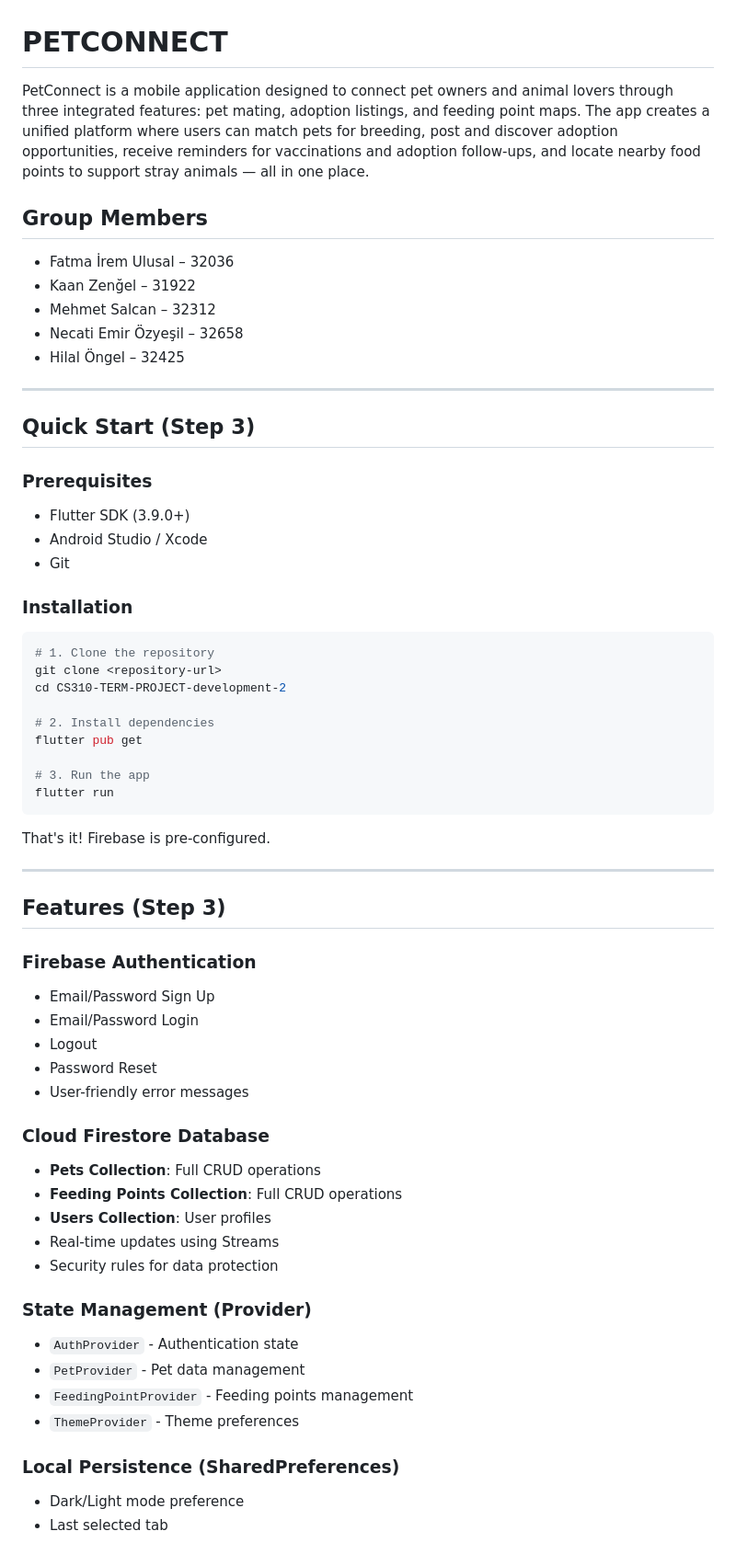
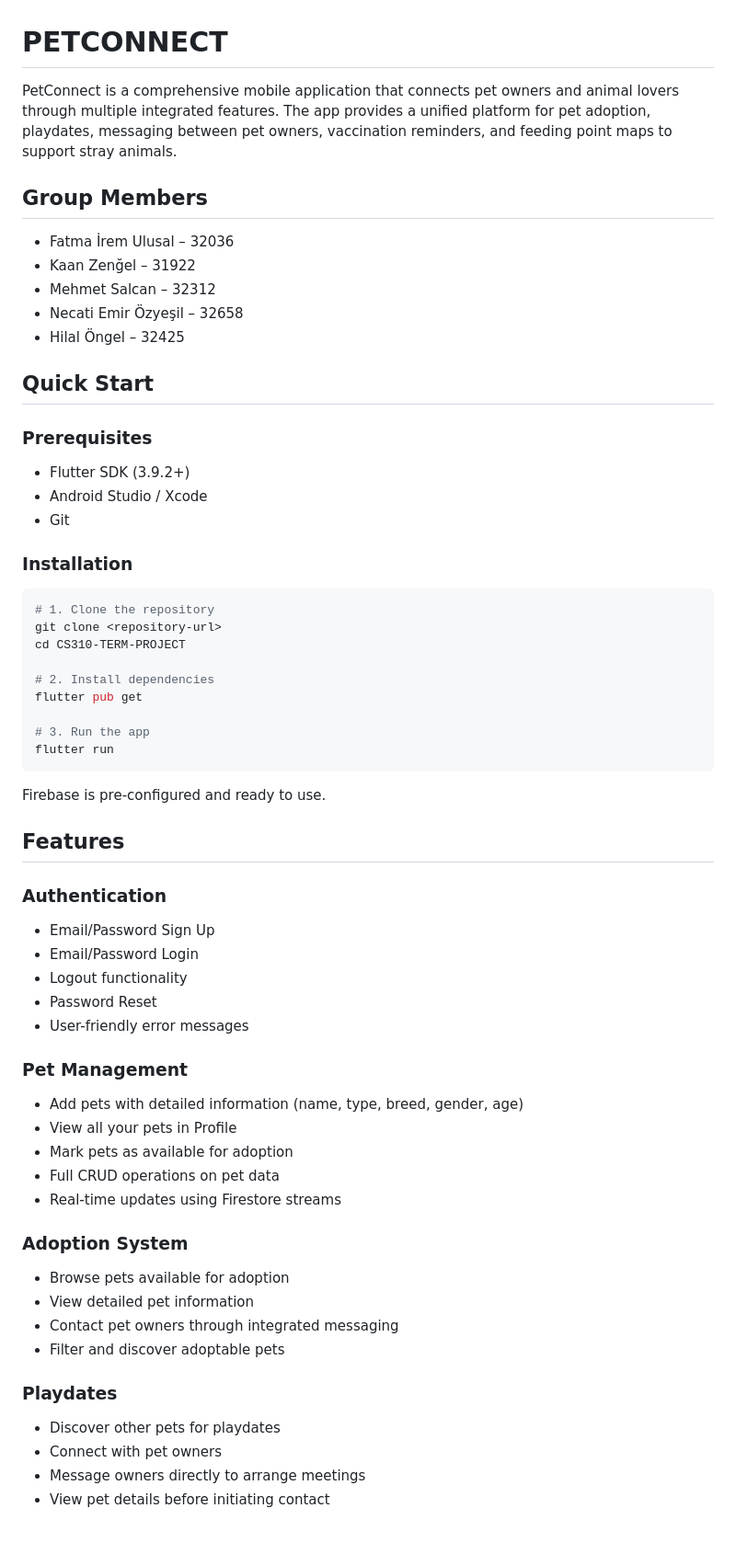
Before and after one commit to zengelkaan/CS310-TERM-PROJECT, a Markdown page: README.md, the part around one of its changes. Shown at 92% size. Drawn GitHub-style.

````diff
--- a/README.md
+++ b/README.md
@@ -1,6 +1,6 @@
 # PETCONNECT
 
-PetConnect is a mobile application designed to connect pet owners and animal lovers through three integrated features: pet mating, adoption listings, and feeding point maps. The app creates a unified platform where users can match pets for breeding, post and discover adoption opportunities, receive reminders for vaccinations and adoption follow-ups, and locate nearby food points to support stray animals — all in one place.
+PetConnect is a comprehensive mobile application that connects pet owners and animal lovers through multiple integrated features. The app provides a unified platform for pet adoption, playdates, messaging between pet owners, vaccination reminders, and feeding point maps to support stray animals.
 
 ## Group Members
 
@@ -10,12 +10,10 @@ PetConnect is a mobile application designed to connect pet owners and animal lov
 - Necati Emir Özyeşil – 32658
 - Hilal Öngel – 32425
 
----
-
-## Quick Start (Step 3)
+## Quick Start
 
 ### Prerequisites
-- Flutter SDK (3.9.0+)
+- Flutter SDK (3.9.2+)
 - Android Studio / Xcode
 - Git
 
@@ -24,7 +22,7 @@ PetConnect is a mobile application designed to connect pet owners and animal lov
 ```bash
 # 1. Clone the repository
 git clone <repository-url>
-cd CS310-TERM-PROJECT-development-2
+cd CS310-TERM-PROJECT
 
 # 2. Install dependencies
 flutter pub get
@@ -33,33 +31,33 @@ flutter pub get
 flutter run
 ```
 
-That's it! Firebase is pre-configured.
+Firebase is pre-configured and ready to use.
 
----
+## Features
 
-##  Features (Step 3)
-
-###  Firebase Authentication
+### Authentication
 - Email/Password Sign Up
 - Email/Password Login
-- Logout
+- Logout functionality
 - Password Reset
 - User-friendly error messages
 
-###  Cloud Firestore Database
-- **Pets Collection**: Full CRUD operations
-- **Feeding Points Collection**: Full CRUD operations
-- **Users Collection**: User profiles
-- Real-time updates using Streams
-- Security rules for data protection
+### Pet Management
+- Add pets with detailed information (name, type, breed, gender, age)
+- View all your pets in Profile
+- Mark pets as available for adoption
+- Full CRUD operations on pet data
+- Real-time updates using Firestore streams
 
-###  State Management (Provider)
-- `AuthProvider` - Authentication state
-- `PetProvider` - Pet data management
-- `FeedingPointProvider` - Feeding points management
-- `ThemeProvider` - Theme preferences
+### Adoption System
+- Browse pets available for adoption
+- View detailed pet information
+- Contact pet owners through integrated messaging
+- Filter and discover adoptable pets
 
-### Local Persistence (SharedPreferences)
-- Dark/Light mode preference
-- Last selected tab
+### Playdates
+- Discover other pets for playdates
+- Connect with pet owners
+- Message owners directly to arrange meetings
+- View pet details before initiating contact
 
````
Also changed, not shown: other parts of README.md (+125 -52 lines).
